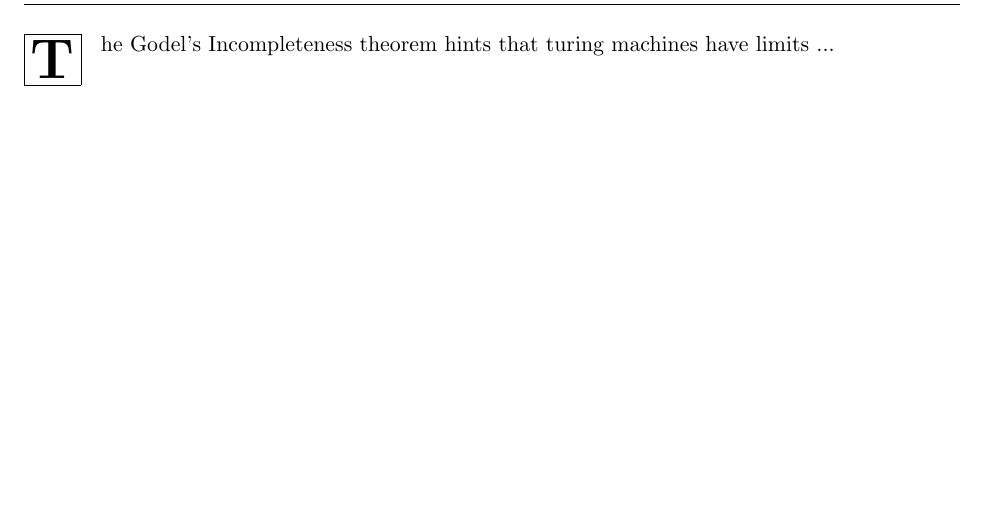
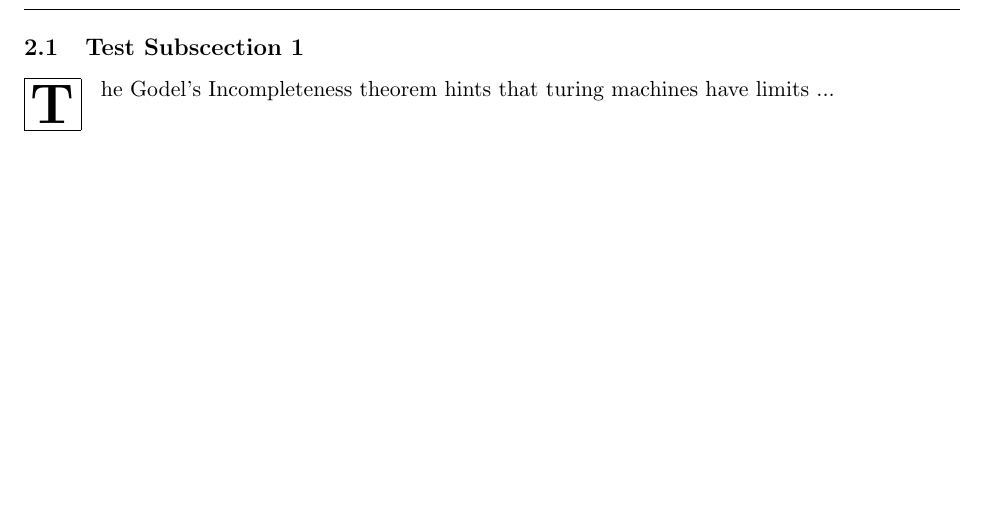
Before and after one commit to nickscer/ModellingSystems, a LaTeX document (main.tex): part of page 3 of 4, cut at the place of the change. Compiled offline with pdfLaTeX.

Commit message:
subsection_addon.tex
Added a subsection to the testing section for testing purposes.

```diff
--- a/main.tex
+++ b/main.tex
@@ -49,6 +49,8 @@ This is a compilation of structured ... Add a brief description of the task and
 \hrule height 0.8pt
 \vspace{5mm}
 
+\subsection{Test Subscection 1}
+
 \lettrine[findent=2pt]{\fbox{\textbf{T}}}{ } he Godel's Incompleteness theorem hints that turing machines have limits ...
 
 % -------------------------------------------------------------End2
```
